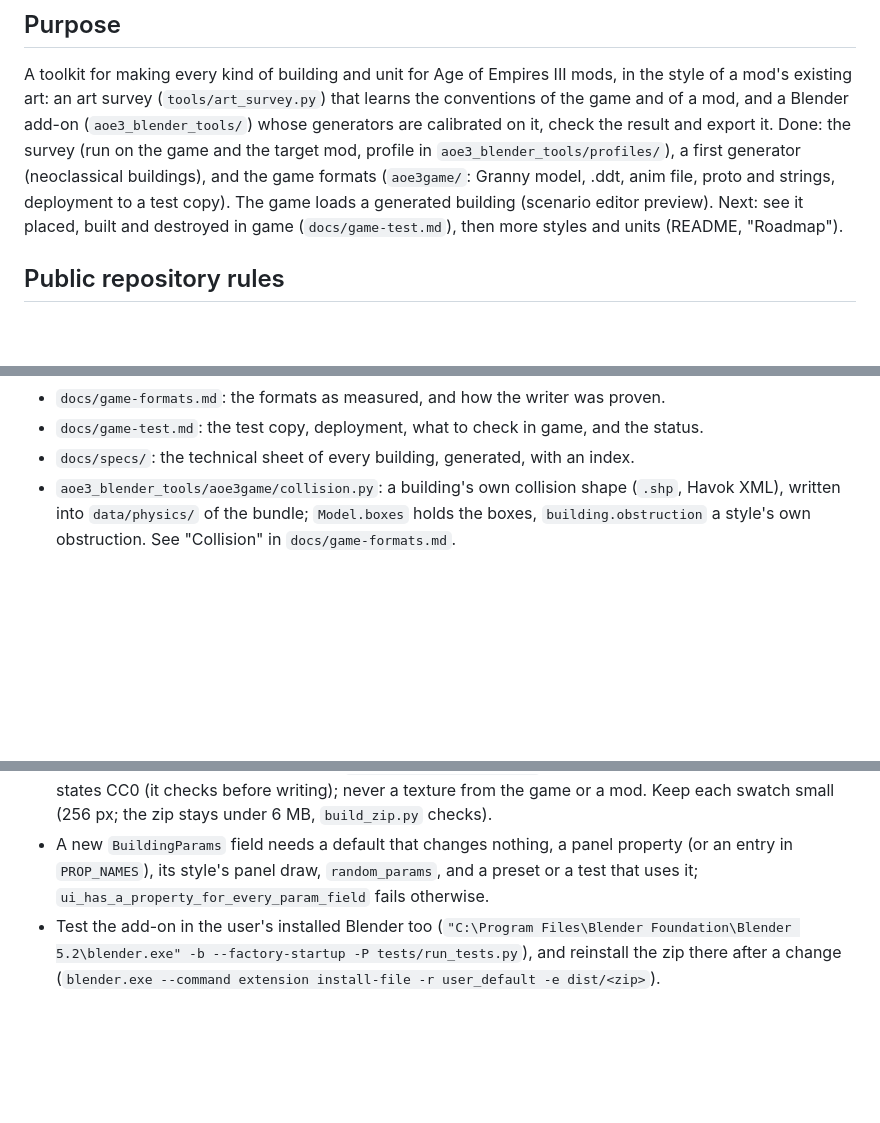
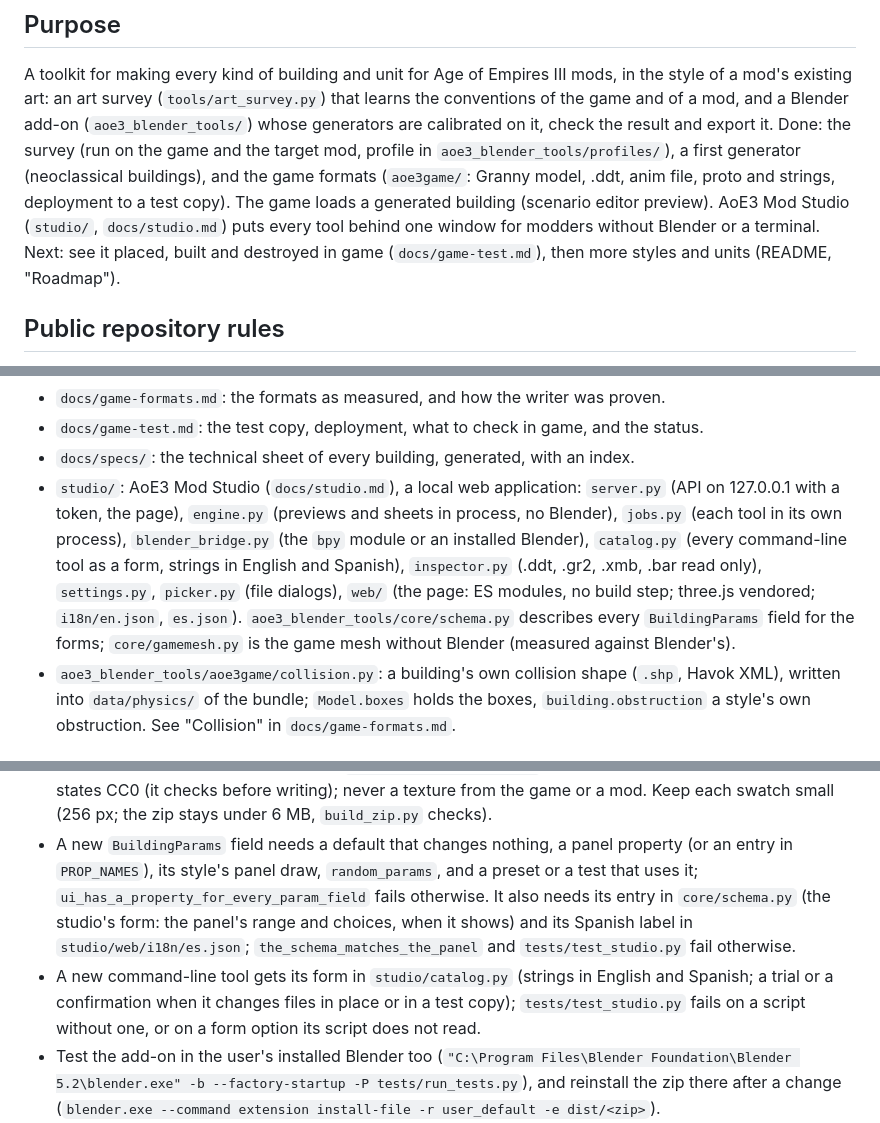
Before and after one commit to Gorgorito12/aoe3-blender-tools, a Markdown page: CLAUDE.md, 3 parts joined by grey strips. GitHub-like rendering; blank space fills up the shorter version.

```diff
--- a/CLAUDE.md
+++ b/CLAUDE.md
@@ -10,7 +10,9 @@ and of a mod, and a Blender add-on (`aoe3_blender_tools/`) whose generators are
 check the result and export it. Done: the survey (run on the game and the target mod, profile
 in `aoe3_blender_tools/profiles/`), a first generator (neoclassical buildings), and the game
 formats (`aoe3game/`: Granny model, .ddt, anim file, proto and strings, deployment to a test
-copy). The game loads a generated building (scenario editor preview). Next: see it placed, built
+copy). The game loads a generated building (scenario editor preview). AoE3 Mod Studio
+(`studio/`, `docs/studio.md`) puts every tool behind one window for modders without Blender or a
+terminal. Next: see it placed, built
 and destroyed in game (`docs/game-test.md`), then more styles and units (README, "Roadmap").
 
 ## Public repository rules
@@ -122,6 +127,14 @@ validators print emoji, and `-I` ignores PYTHONIOENCODING.
 - `docs/game-formats.md`: the formats as measured, and how the writer was proven.
 - `docs/game-test.md`: the test copy, deployment, what to check in game, and the status.
 - `docs/specs/`: the technical sheet of every building, generated, with an index.
+- `studio/`: AoE3 Mod Studio (`docs/studio.md`), a local web application: `server.py` (API on
+  127.0.0.1 with a token, the page), `engine.py` (previews and sheets in process, no Blender),
+  `jobs.py` (each tool in its own process), `blender_bridge.py` (the `bpy` module or an installed
+  Blender), `catalog.py` (every command-line tool as a form, strings in English and Spanish),
+  `inspector.py` (.ddt, .gr2, .xmb, .bar read only), `settings.py`, `picker.py` (file dialogs),
+  `web/` (the page: ES modules, no build step; three.js vendored; `i18n/en.json`, `es.json`).
+  `aoe3_blender_tools/core/schema.py` describes every `BuildingParams` field for the forms;
+  `core/gamemesh.py` is the game mesh without Blender (measured against Blender's).
 - `aoe3_blender_tools/aoe3game/collision.py`: a building's own collision shape (`.shp`, Havok XML),
   written into `data/physics/` of the bundle; `Model.boxes` holds the boxes, `building.obstruction`
   a style's own obstruction. See "Collision" in `docs/game-formats.md`.
@@ -159,7 +172,13 @@ validators print emoji, and `-I` ignores PYTHONIOENCODING.
   swatch small (256 px; the zip stays under 6 MB, `build_zip.py` checks).
 - A new `BuildingParams` field needs a default that changes nothing, a panel property (or an
   entry in `PROP_NAMES`), its style's panel draw, `random_params`, and a preset or a test that
-  uses it; `ui_has_a_property_for_every_param_field` fails otherwise.
+  uses it; `ui_has_a_property_for_every_param_field` fails otherwise. It also needs its entry in
+  `core/schema.py` (the studio's form: the panel's range and choices, when it shows) and its
+  Spanish label in `studio/web/i18n/es.json`; `the_schema_matches_the_panel` and
+  `tests/test_studio.py` fail otherwise.
+- A new command-line tool gets its form in `studio/catalog.py` (strings in English and Spanish; a
+  trial or a confirmation when it changes files in place or in a test copy); `tests/test_studio.py`
+  fails on a script without one, or on a form option its script does not read.
 - Test the add-on in the user's installed Blender too
   (`"C:\Program Files\Blender Foundation\Blender 5.2\blender.exe" -b --factory-startup -P
   tests/run_tests.py`), and reinstall the zip there after a change
```
Also changed, not shown: other parts of CLAUDE.md (+3 -0 lines), README.md (+25 -0 lines), docs/studio.md (added, +90 -0 lines), tools/README.md (+1 -0 lines), examples/studio.jpg (added), 1 other file.
